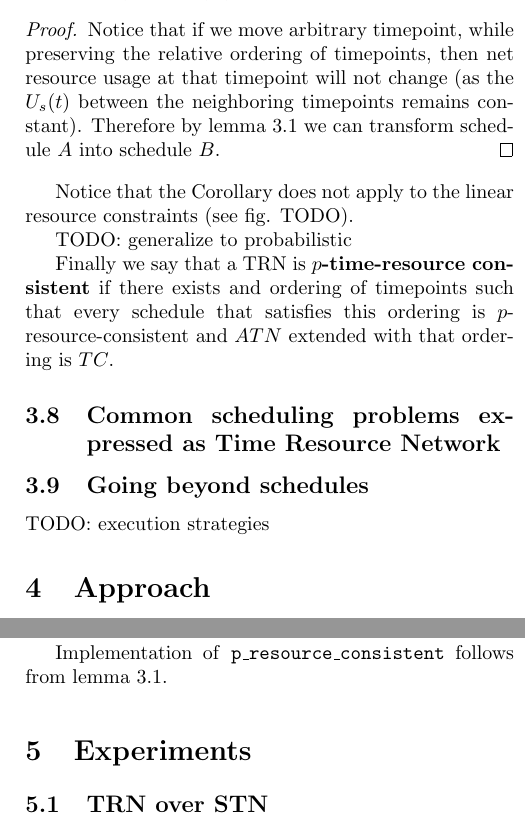
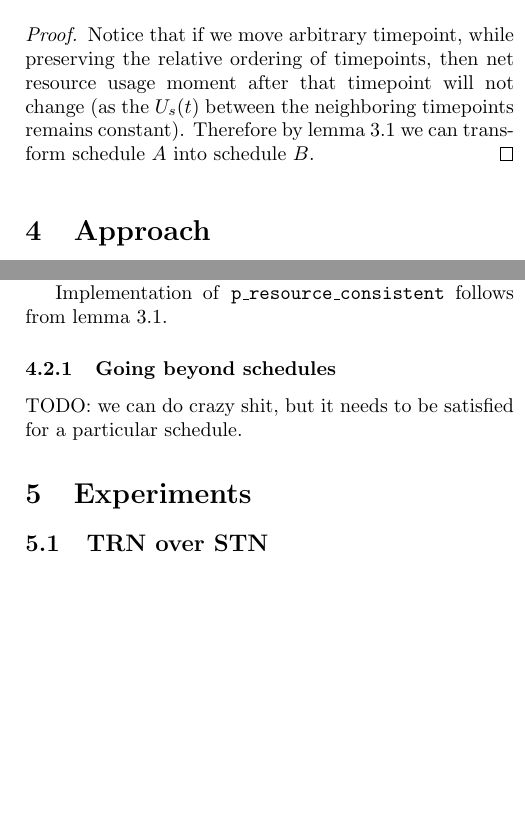
Before and after one commit to nivwusquorum/publications, a LaTeX paper (scheduling/scheduling.tex): two parts of the columns of pages 3 and 4 of 6, joined at a grey line, cut so that both start at the same text, the shorter picture padded with empty space. Compiled offline with pdfLaTeX.

Commit message:
Finished problem statement section

```diff
--- a/scheduling/scheduling.tex
+++ b/scheduling/scheduling.tex
@@ -142,18 +142,10 @@ $\Leftarrow$ We say a time $t \in \mathbb{R}$ is scheduled if there exists a tim
 Given a $TRN$ with only simple resource constraints and two schedules $A$ and $B$ that have the same ordering of timepoints, $A$ is $p$-resource-consistent if and only if $B$ is $p$-resource-consistent.
 \end{corollary}
 \begin{proof}
-Notice that if we move arbitrary timepoint, while preserving the relative ordering of timepoints, then net resource usage at that timepoint will not change (as the $U_s(t)$ between the neighboring timepoints remains constant). Therefore by lemma \ref{resource_checking} we can transform schedule $A$ into schedule $B$.
+Notice that if we move arbitrary timepoint, while preserving the relative ordering of timepoints, then net resource usage moment after that timepoint will not change (as the $U_s(t)$ between the neighboring timepoints remains constant). Therefore by lemma \ref{resource_checking} we can transform schedule $A$ into schedule $B$.
 \end{proof}
-Notice that the Corollary does not apply to the linear resource constraints (see fig. TODO).
 
-TODO: generalize to probabilistic
-
-Finally we say that a TRN is \textbf{$p$-time-resource consistent} if there exists and ordering of timepoints such that every schedule that satisfies this ordering is $p$-resource-consistent and $ATN$ extended with that ordering is $TC$.
-
-\subsection{Common scheduling problems expressed as Time Resource Network}
-
-\subsection{Going beyond schedules}
-TODO: execution strategies
+%\subsection{Common scheduling problems expressed as Time Resource Network}
 
 %%%%%%%%%%%%%%%%%%%%%%%%%%%%%% ALGORITHM %%%%%%%%%%%%%%%%%%%%%%%%%%%%%%%%%%%%%%
 \section{Approach}
@@ -212,6 +204,8 @@ High level idea of the algorithm is quite simple and is presented in algorithm \
 \end{algorithm}
 Implementation of \texttt{p\_resource\_consistent} follows from lemma \ref{resource_checking}.
 
+\subsubsection{Going beyond schedules}
+TODO: we can do crazy shit, but it needs to be satisfied for a particular schedule.
 
 
 % INPUT: atn N, {src} S (spanning N.timepoints)
```
